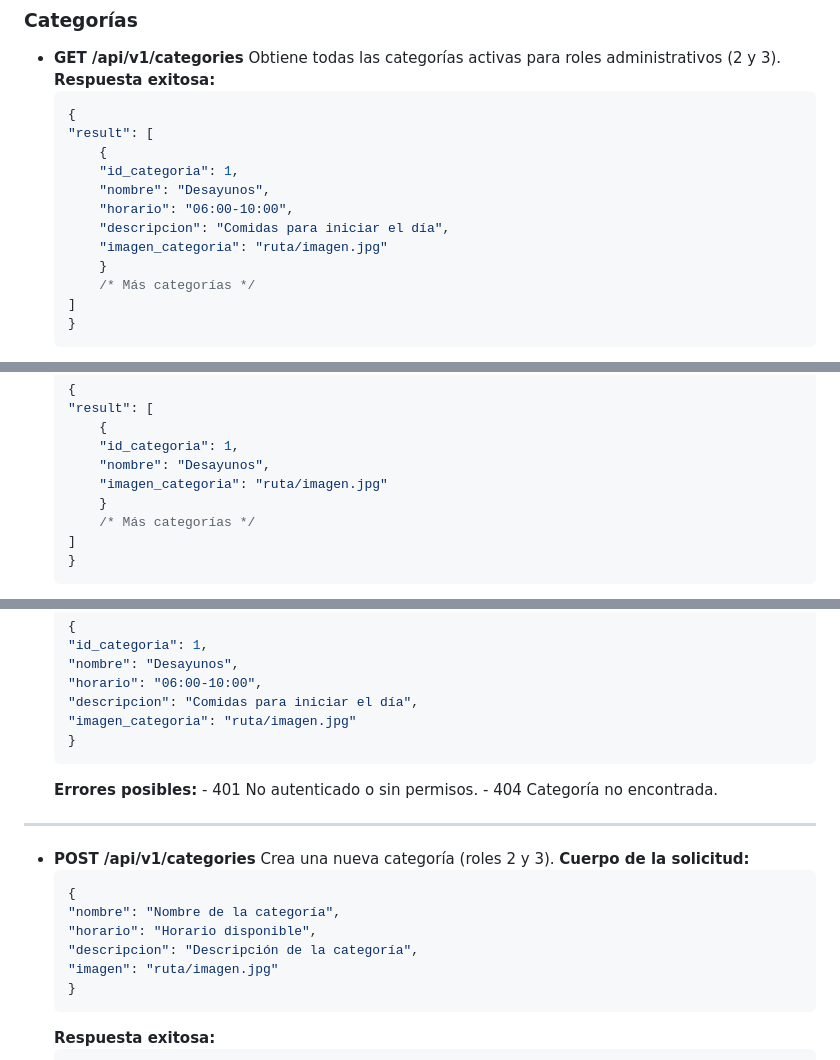
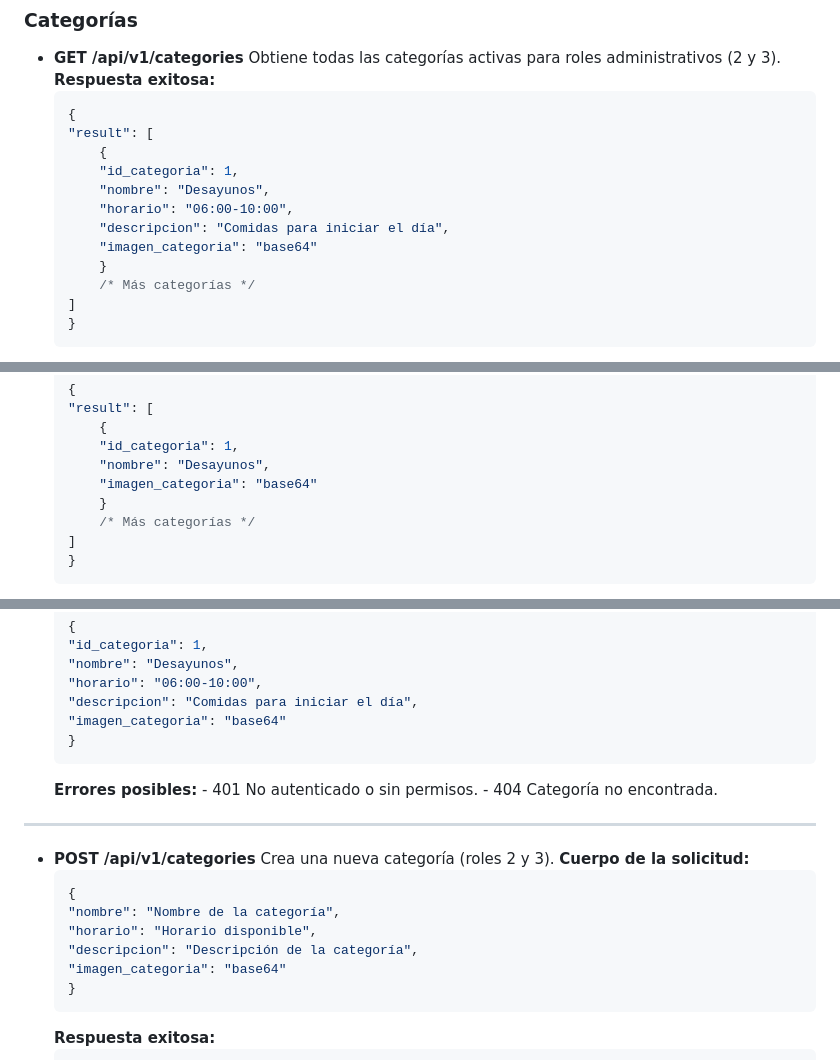
Before and after one commit to cafegalileogt/cafeteria-backend, a Markdown page: docs/APISCategories.md, 3 parts joined by grey strips. Drawn GitHub-style.

Commit message:
Actualiza la documentación de las APIS de categorías para reflejar el uso de "base64" en lugar de rutas de imagen.

````diff
--- a/docs/APISCategories.md
+++ b/docs/APISCategories.md
@@ -13,7 +13,7 @@
         "nombre": "Desayunos",
         "horario": "06:00-10:00",
         "descripcion": "Comidas para iniciar el día",
-        "imagen_categoria": "ruta/imagen.jpg"
+        "imagen_categoria": "base64"
         }
         /* Más categorías */
     ]
@@ -34,7 +34,7 @@
         {
         "id_categoria": 1,
         "nombre": "Desayunos",
-        "imagen_categoria": "ruta/imagen.jpg"
+        "imagen_categoria": "base64"
         }
         /* Más categorías */
     ]
@@ -56,7 +56,7 @@
     "nombre": "Desayunos",
     "horario": "06:00-10:00",
     "descripcion": "Comidas para iniciar el día",
-    "imagen_categoria": "ruta/imagen.jpg"
+    "imagen_categoria": "base64"
     }
     ```
     **Errores posibles:**
@@ -72,7 +72,7 @@
     "nombre": "Nombre de la categoría",
     "horario": "Horario disponible",
     "descripcion": "Descripción de la categoría",
-    "imagen": "ruta/imagen.jpg"
+    "imagen_categoria": "base64"
     }
     ```
     **Respuesta exitosa:**
````
Also changed, not shown: other parts of docs/APISCategories.md (+1 -1 lines).
